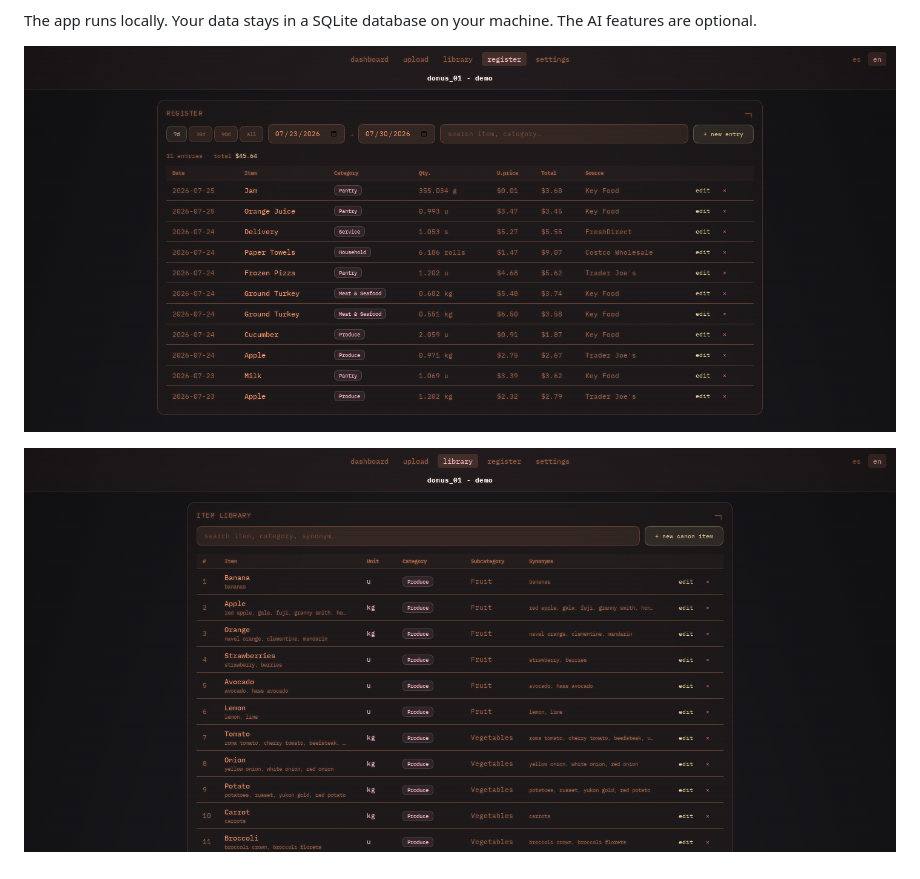
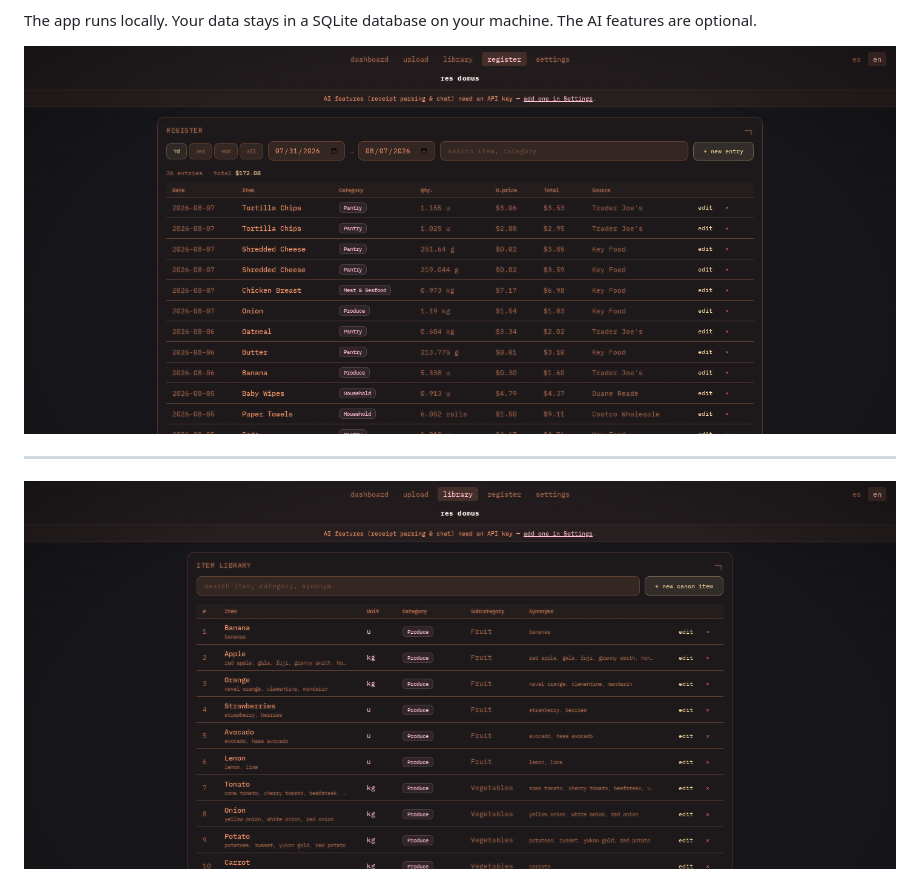
Before and after one commit to aitor1717/res_domus, a Markdown page: README.md, the part around one of its changes. Drawn GitHub-style; pictures changed too: docs/screenshots/library.png, docs/screenshots/register.png.

```diff
--- a/README.md
+++ b/README.md
@@ -40,5 +40,7 @@ machine. The AI features are optional.
 
 ![register](docs/screenshots/register.png)
 
+---
+
 ![item library](docs/screenshots/library.png)
 
```
Also changed, not shown: other parts of README.md (+3 -3 lines), docs/screenshots/upload.png, 2 other files.
